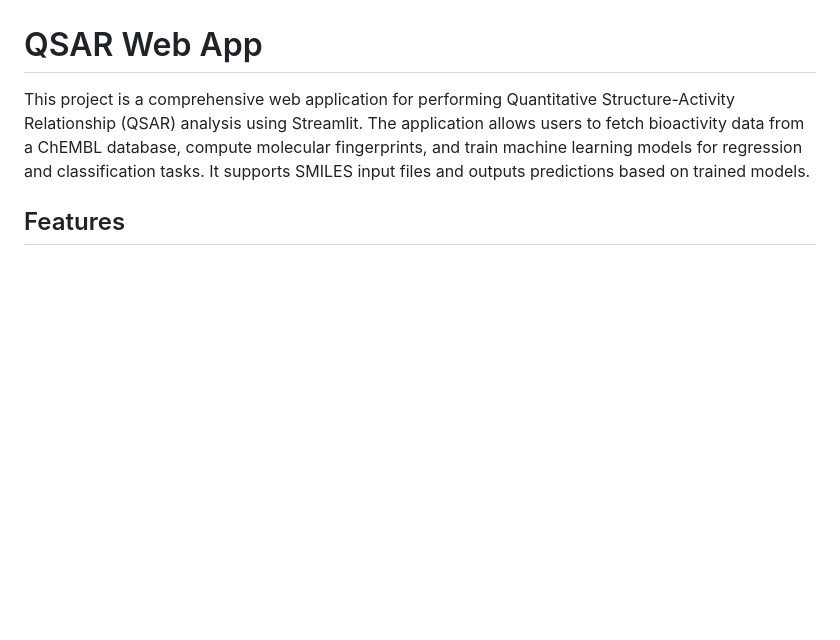
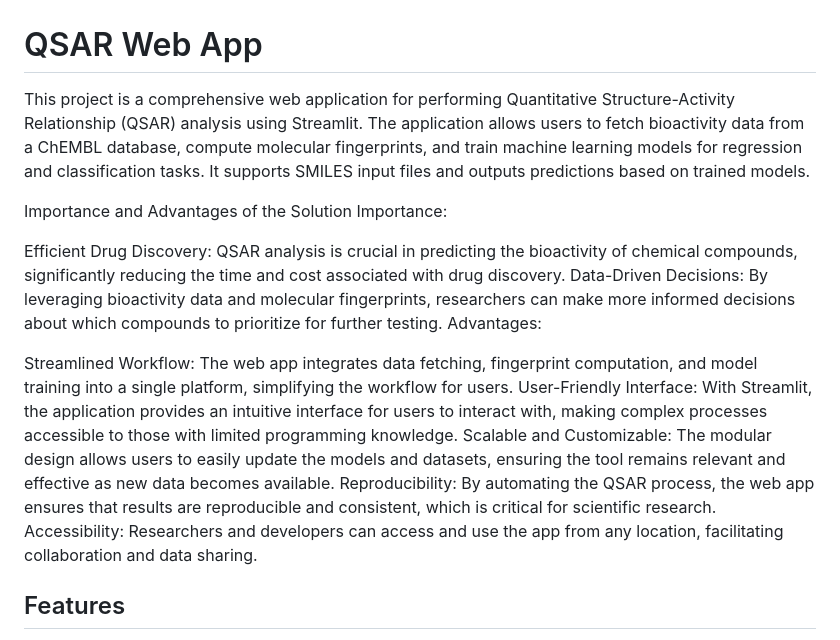
Before and after one commit to RohanV01/IC50_Prediction_Framework, a Markdown page: README.md, the part around the change. GitHub-like rendering; blank space fills up the shorter version.

Commit message:
fourth commit

```diff
--- a/README.md
+++ b/README.md
@@ -1,6 +1,19 @@
 # QSAR Web App
 
 This project is a comprehensive web application for performing Quantitative Structure-Activity Relationship (QSAR) analysis using Streamlit. The application allows users to fetch bioactivity data from a ChEMBL database, compute molecular fingerprints, and train machine learning models for regression and classification tasks. It supports SMILES input files and outputs predictions based on trained models.
+
+Importance and Advantages of the Solution
+Importance:
+
+Efficient Drug Discovery: QSAR analysis is crucial in predicting the bioactivity of chemical compounds, significantly reducing the time and cost associated with drug discovery.
+Data-Driven Decisions: By leveraging bioactivity data and molecular fingerprints, researchers can make more informed decisions about which compounds to prioritize for further testing.
+Advantages:
+
+Streamlined Workflow: The web app integrates data fetching, fingerprint computation, and model training into a single platform, simplifying the workflow for users.
+User-Friendly Interface: With Streamlit, the application provides an intuitive interface for users to interact with, making complex processes accessible to those with limited programming knowledge.
+Scalable and Customizable: The modular design allows users to easily update the models and datasets, ensuring the tool remains relevant and effective as new data becomes available.
+Reproducibility: By automating the QSAR process, the web app ensures that results are reproducible and consistent, which is critical for scientific research.
+Accessibility: Researchers and developers can access and use the app from any location, facilitating collaboration and data sharing.
 
 ## Features
 
```
